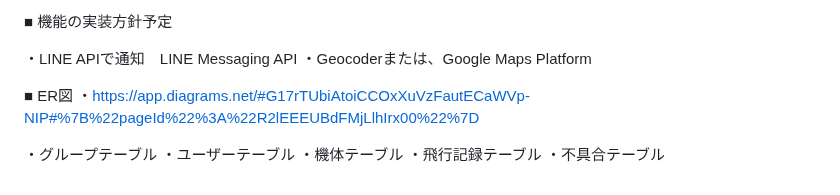
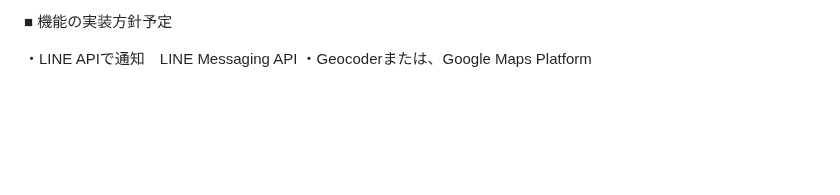
Before and after one commit to POPOTINESU/DroneFlightLog, a Markdown page: README.md, the part around the change. GitHub-like rendering; blank space fills up the shorter version.

```diff
--- a/README.md
+++ b/README.md
@@ -49,12 +49,3 @@ MVPリリースまでに作成
 
 ・LINE APIで通知　LINE Messaging API
 ・Geocoderまたは、Google Maps Platform
-
-■ ER図
-・https://app.diagrams.net/#G17rTUbiAtoiCCOxXuVzFautECaWVp-NIP#%7B%22pageId%22%3A%22R2lEEEUBdFMjLlhIrx00%22%7D
-
-・グループテーブル
-・ユーザーテーブル
-・機体テーブル
-・飛行記録テーブル
-・不具合テーブル
```
